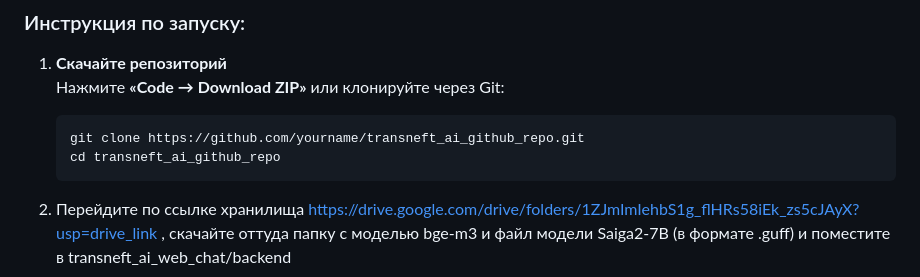
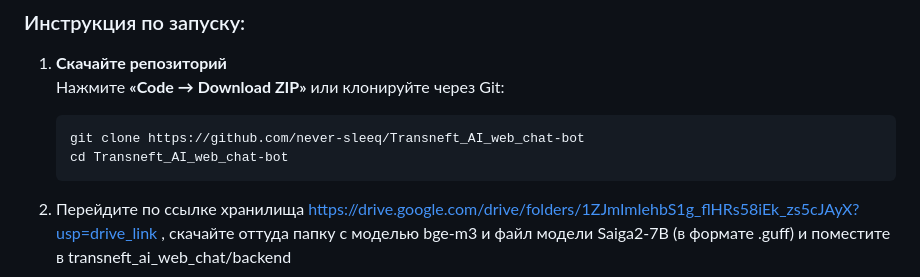
Before and after one commit to never-sleeq/Transneft_AI_web_chat-bot, a Markdown page: README.md, the part around the change printed below. Drawn GitHub-style.

````diff
--- a/README.md
+++ b/README.md
@@ -24,8 +22,8 @@
 1. **Скачайте репозиторий**
    Нажмите **«Code → Download ZIP»** или клонируйте через Git:
    ```bash
-   git clone https://github.com/yourname/transneft_ai_github_repo.git
-   cd transneft_ai_github_repo
+   git clone https://github.com/never-sleeq/Transneft_AI_web_chat-bot
+   cd Transneft_AI_web_chat-bot
    ```
 
 2. Перейдите по ссылке хранилища https://drive.google.com/drive/folders/1ZJmImIehbS1g_flHRs58iEk_zs5cJAyX?usp=drive_link , скачайте оттуда папку с моделью bge-m3 и файл модели Saiga2-7B (в формате .guff) и поместите в transneft_ai_web_chat/backend
````
Also changed, not shown: other parts of README.md (+0 -2 lines).
